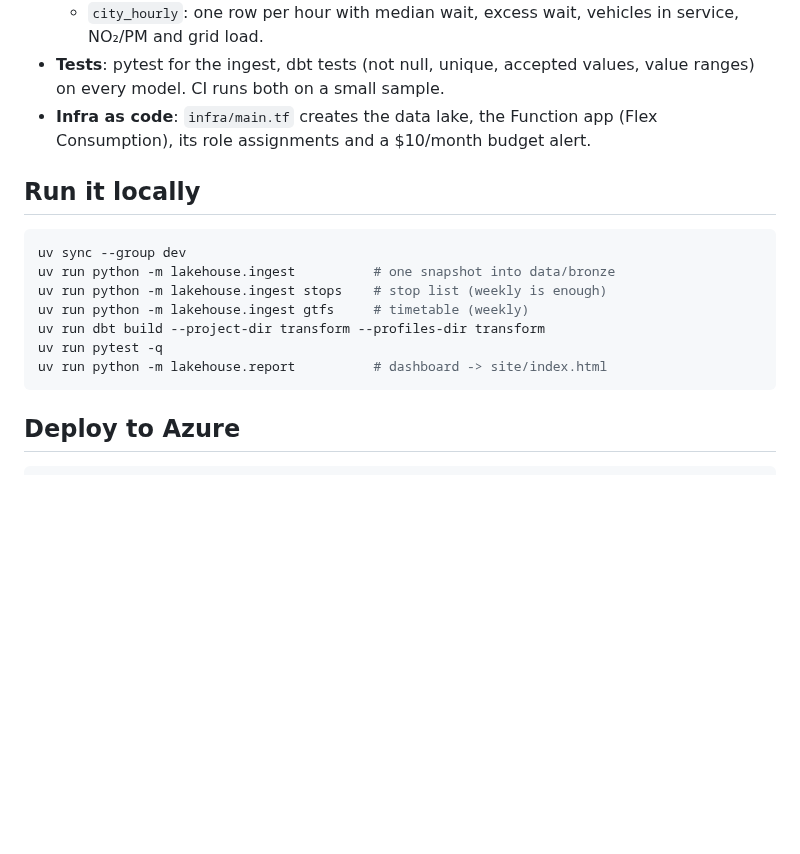
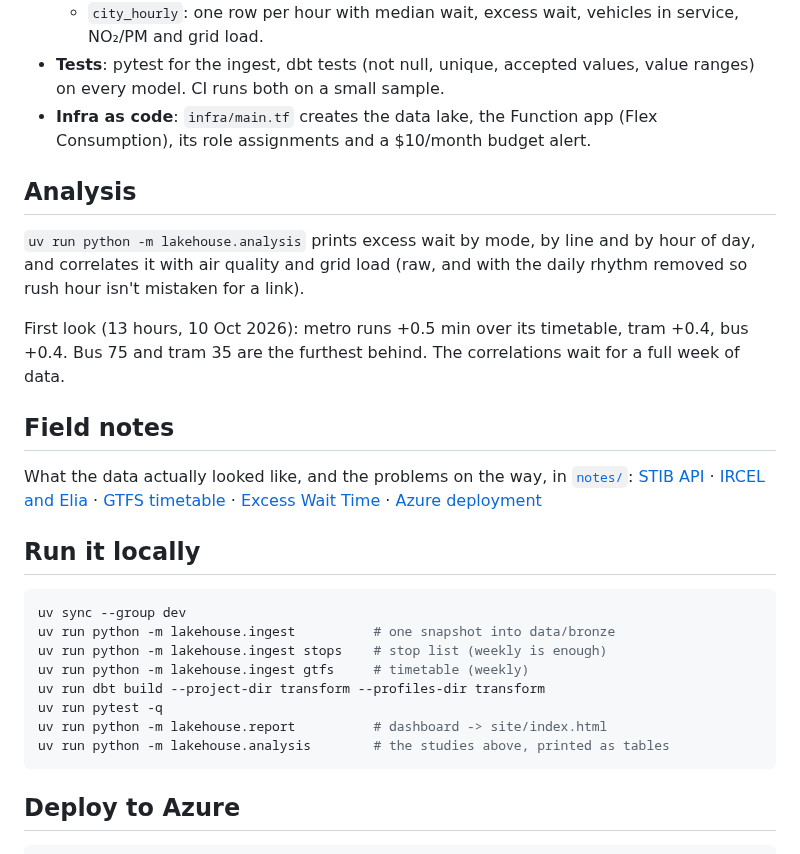
Before and after one commit to Huntsama/brussels-lakehouse, a Markdown page: README.md, the part around one of its changes. Drawn GitHub-style; blank space fills up the shorter version.

````diff
--- a/README.md
+++ b/README.md
@@ -32,6 +38,17 @@ flowchart LR
 - **Tests**: pytest for the ingest, dbt tests (not null, unique, accepted values, value ranges) on every model. CI runs both on a small sample.
 - **Infra as code**: `infra/main.tf` creates the data lake, the Function app (Flex Consumption), its role assignments and a $10/month budget alert.
 
+## Analysis
+
+`uv run python -m lakehouse.analysis` prints excess wait by mode, by line and by hour of day, and correlates it with air quality and grid load (raw, and with the daily rhythm removed so rush hour isn't mistaken for a link).
+
+First look (13 hours, 10 Oct 2026): metro runs +0.5 min over its timetable, tram +0.4, bus +0.4. Bus 75 and tram 35 are the furthest behind. The correlations wait for a full week of data.
+
+## Field notes
+
+What the data actually looked like, and the problems on the way, in [`notes/`](notes/):
+[STIB API](notes/01-stib.md) · [IRCEL and Elia](notes/02-air-and-grid.md) · [GTFS timetable](notes/03-gtfs.md) · [Excess Wait Time](notes/04-excess-wait.md) · [Azure deployment](notes/05-azure.md)
+
 ## Run it locally
 
 ```bash
@@ -42,6 +59,7 @@ uv run python -m lakehouse.ingest gtfs     # timetable (weekly)
 uv run dbt build --project-dir transform --profiles-dir transform
 uv run pytest -q
 uv run python -m lakehouse.report          # dashboard -> site/index.html
+uv run python -m lakehouse.analysis        # the studies above, printed as tables
 ```
 
 ## Deploy to Azure
````
Also changed, not shown: other parts of README.md (+13 -4 lines), docs/dashboard.png (added), 6 other files.
